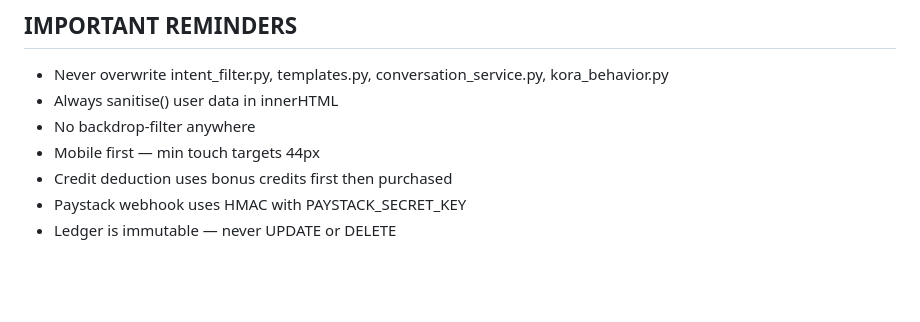
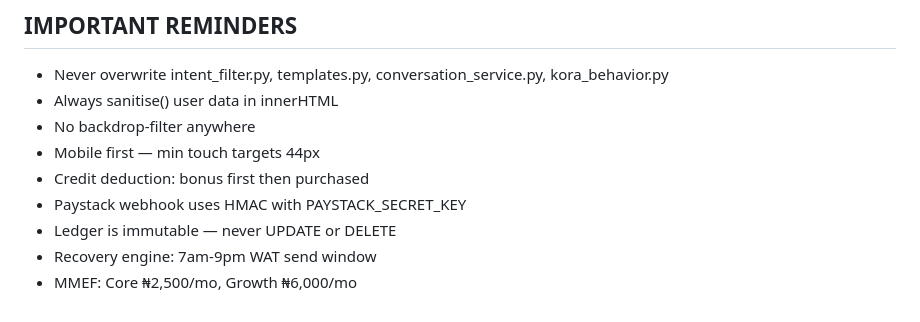
Before and after one commit to est8go/Est8Go_Test_Repo, a Markdown page: CLAUDE.md, the part around one of its changes. Drawn GitHub-style; blank space fills up the shorter version.

Commit message:
docs: update CLAUDE.md — completed session items + revised next tasks
Co-Authored-By: Claude Sonnet 4.6 <noreply@anthropic.com>

```diff
--- a/CLAUDE.md
+++ b/CLAUDE.md
@@ -143,6 +153,8 @@ Test full WhatsApp flow with real listings:
 - Always sanitise() user data in innerHTML
 - No backdrop-filter anywhere
 - Mobile first — min touch targets 44px
-- Credit deduction uses bonus credits first then purchased
+- Credit deduction: bonus first then purchased
 - Paystack webhook uses HMAC with PAYSTACK_SECRET_KEY
 - Ledger is immutable — never UPDATE or DELETE
+- Recovery engine: 7am-9pm WAT send window
+- MMEF: Core ₦2,500/mo, Growth ₦6,000/mo
```
Also changed, not shown: other parts of CLAUDE.md (+58 -48 lines).
